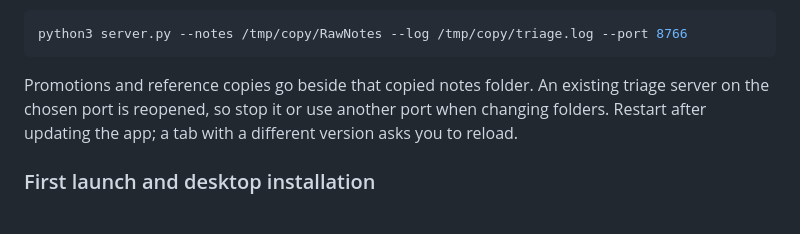
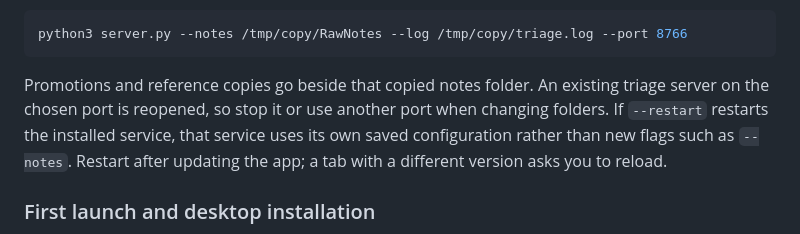
Before and after one commit to Kb4Zod/rawnotes-triage, a Markdown page: docs/USER-GUIDE.md, the part around the change. GitHub-like rendering.

````diff
--- a/docs/USER-GUIDE.md
+++ b/docs/USER-GUIDE.md
@@ -43,7 +43,7 @@ To try it on copies:
 python3 server.py --notes /tmp/copy/RawNotes --log /tmp/copy/triage.log --port 8766
 ```
 
-Promotions and reference copies go beside that copied notes folder. An existing triage server on the chosen port is reopened, so stop it or use another port when changing folders. Restart after updating the app; a tab with a different version asks you to reload.
+Promotions and reference copies go beside that copied notes folder. An existing triage server on the chosen port is reopened, so stop it or use another port when changing folders. If `--restart` restarts the installed service, that service uses its own saved configuration rather than new flags such as `--notes`. Restart after updating the app; a tab with a different version asks you to reload.
 
 ### First launch and desktop installation
 
````
Also changed, not shown: docs/SETUP.md (+2 -2 lines).
